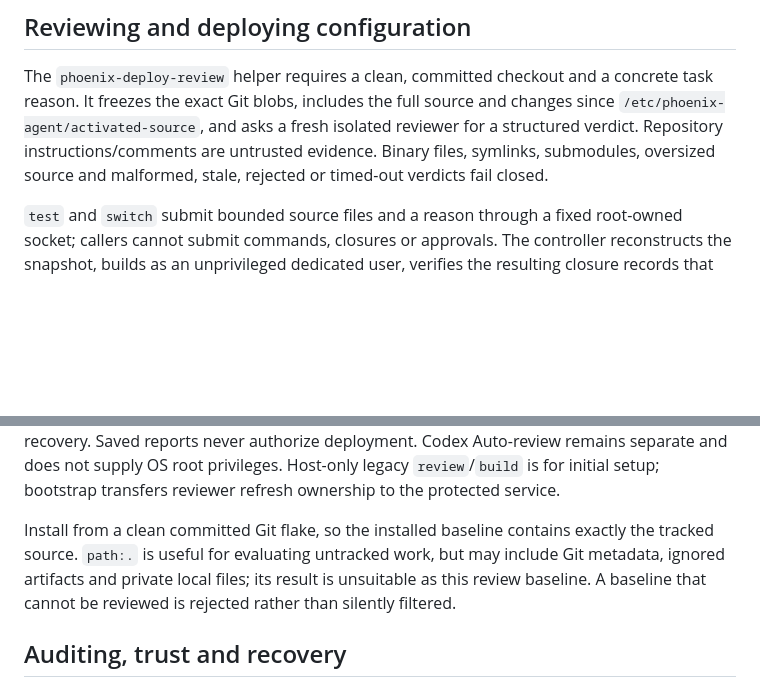
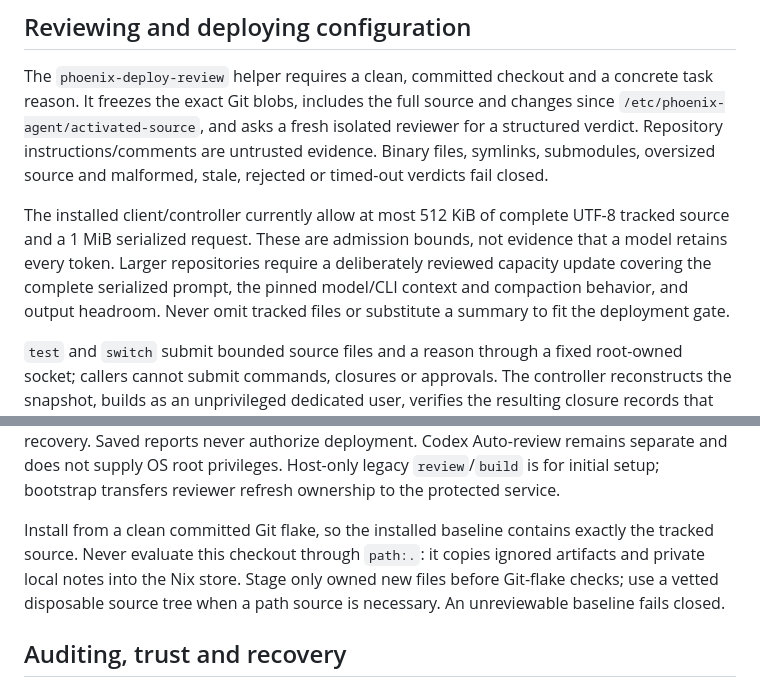
Before and after one commit to v-avuso/phoenix-os-config, a Markdown page: docs/AGENT_SANDBOX.md, 2 parts joined by grey strips. Rendered like a GitHub page; blank space fills up the shorter version.

Commit message:
docs(agent): explain bounded deployment capacity
The queued source now exceeds the installed whole-source gate. Document its
actual 512 KiB source and 1 MiB request bounds, and distinguish byte admission
from model context/compaction guarantees so future agents do not omit files or
silently weaken the gate to make deployment proceed.

Align the guide with repository source hygiene: path checkout imports include
ignored private notes in the public Nix store; staged Git-flake checks or vetted
disposable sources avoid that exposure. Verified the stated bounds against
both client and controller; documentation whitespace validation passes.

```diff
--- a/docs/AGENT_SANDBOX.md
+++ b/docs/AGENT_SANDBOX.md
@@ -128,6 +128,13 @@ isolated reviewer for a structured verdict. Repository instructions/comments are
 untrusted evidence. Binary files, symlinks, submodules, oversized source and
 malformed, stale, rejected or timed-out verdicts fail closed.
 
+The installed client/controller currently allow at most 512 KiB of complete
+UTF-8 tracked source and a 1 MiB serialized request. These are admission bounds,
+not evidence that a model retains every token. Larger repositories require a
+deliberately reviewed capacity update covering the complete serialized prompt,
+the pinned model/CLI context and compaction behavior, and output headroom.
+Never omit tracked files or substitute a summary to fit the deployment gate.
+
 `test` and `switch` submit bounded source files and a reason through a fixed
 root-owned socket; callers cannot submit commands, closures or approvals. The
 controller reconstructs the snapshot, builds as an unprivileged dedicated user,
@@ -145,10 +152,10 @@ supply OS root privileges. Host-only legacy `review`/`build` is for initial setu
 bootstrap transfers reviewer refresh ownership to the protected service.
 
 Install from a clean committed Git flake, so the installed baseline contains
-exactly the tracked source. `path:.` is useful for evaluating untracked work,
-but may include Git metadata, ignored artifacts and private local files; its
-result is unsuitable as this review baseline. A baseline that cannot be reviewed
-is rejected rather than silently filtered.
+exactly the tracked source. Never evaluate this checkout through `path:.`: it
+copies ignored artifacts and private local notes into the Nix store. Stage only
+owned new files before Git-flake checks; use a vetted disposable source tree
+when a path source is necessary. An unreviewable baseline fails closed.
 
 ## Auditing, trust and recovery
 
```
